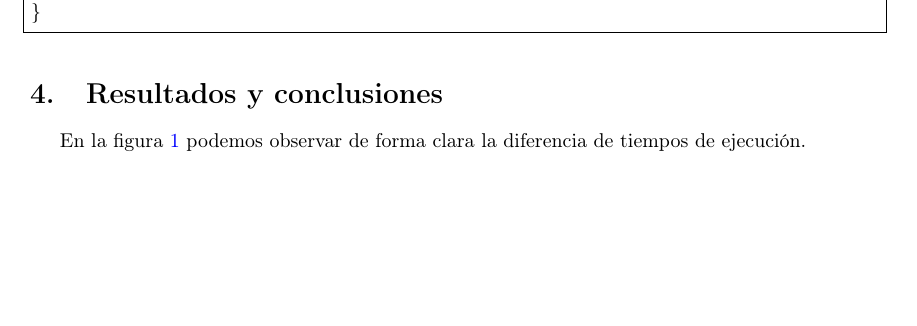
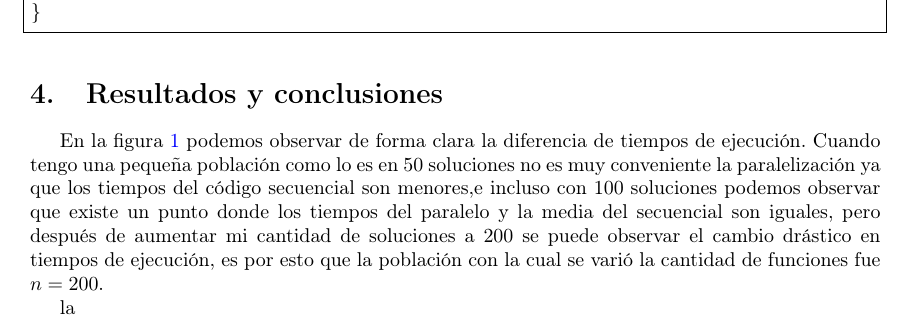
Before and after one commit to ValeryGomez/SimulacionSistemas, a LaTeX document (P11/Practica11.tex): part of page 2 of 3, cut so that both start at the same text, the shorter picture padded with empty space. Compiled offline with pdfLaTeX.

Commit message:
Add files via upload

```diff
--- a/P11/Practica11.tex
+++ b/P11/Practica11.tex
@@ -90,7 +90,7 @@ return(no.dom)
 
 
 \section{Resultados y conclusiones}
-En la figura \ref{fig:ambos} podemos observar de forma clara la diferencia de tiempos de ejecución.
+En la figura \ref{fig:ambos} podemos observar de forma clara la diferencia de tiempos de ejecución. Cuando tengo una pequeña población como lo es en 50 soluciones no es muy conveniente la paralelización ya que los tiempos del código secuencial son menores,e incluso con 100 soluciones podemos observar que existe un punto donde los tiempos del paralelo y la media del secuencial son iguales, pero después de aumentar mi cantidad de soluciones a 200 se puede observar el cambio drástico en tiempos de ejecución, es por esto que la población con la cual se varió la cantidad de funciones fue $n=200$.
 
 \begin{figure}[h!]
 \centering
@@ -99,6 +99,6 @@ En la figura \ref{fig:ambos} podemos observar de forma clara la diferencia de ti
 \label{fig:ambos}
 \end{figure}
 
-
+la
 
 \end{document}
```
Also changed, not shown: P11/Practica11.pdf.
